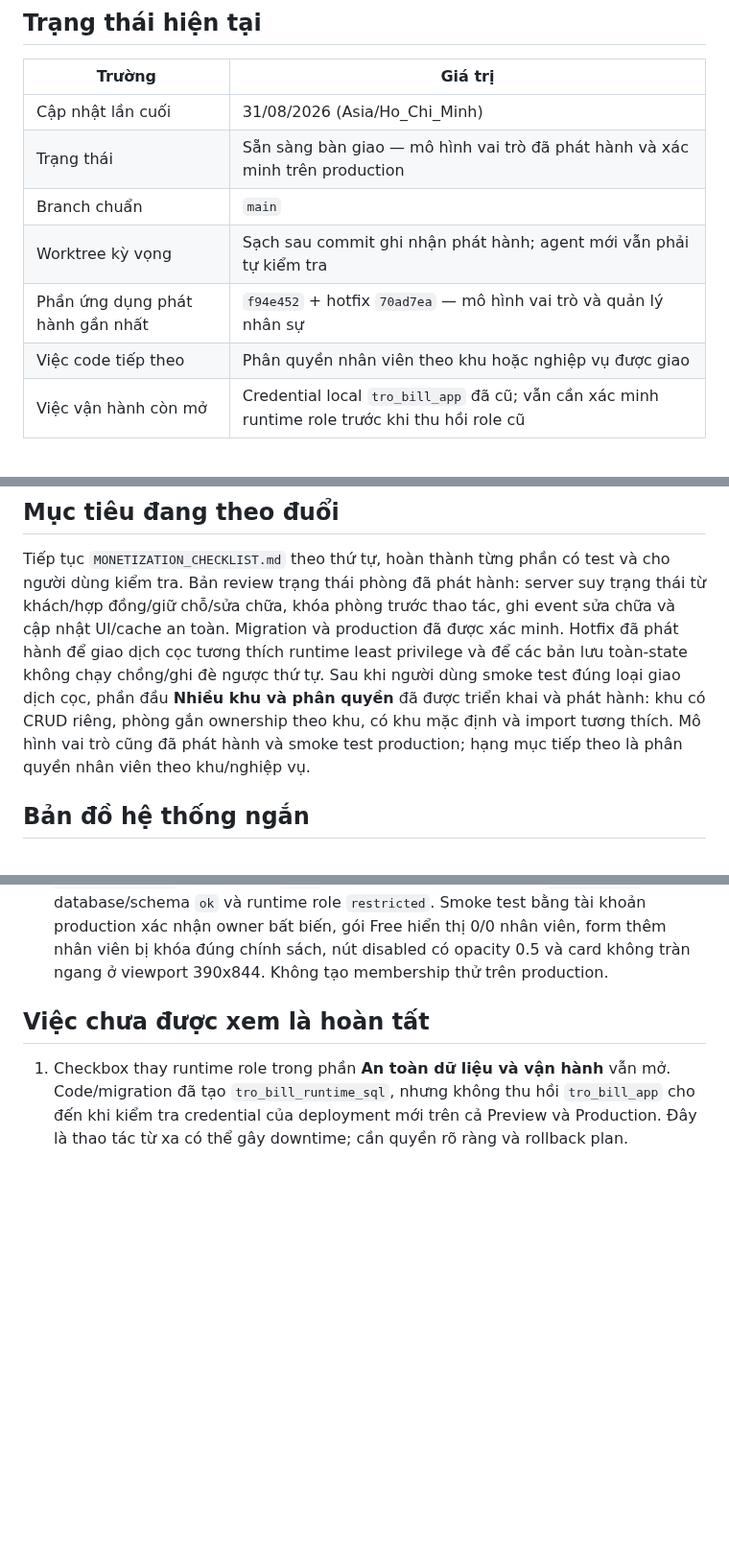
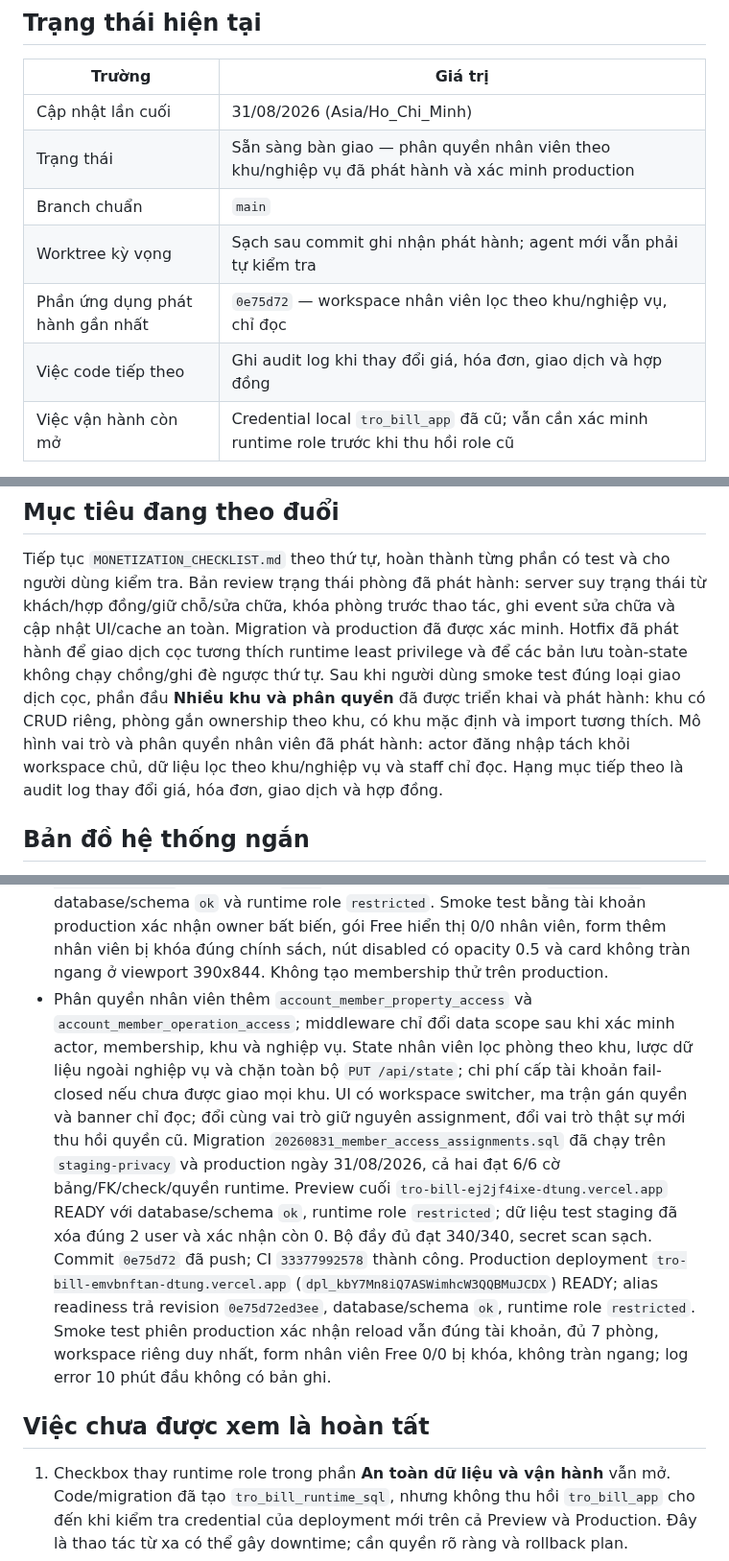
Before and after one commit to DTung1291/tro-bill, a Markdown page: docs/AI_HANDOFF.md, 3 parts joined by grey strips. Shown at 96% size. GitHub-like rendering; blank space fills up the shorter version.

Commit message:
docs: record staff access rollout

```diff
--- a/docs/AI_HANDOFF.md
+++ b/docs/AI_HANDOFF.md
@@ -9,11 +9,11 @@ trong `../AGENTS.md`.
 | Trường | Giá trị |
 |---|---|
 | Cập nhật lần cuối | 31/08/2026 (Asia/Ho_Chi_Minh) |
-| Trạng thái | Sẵn sàng bàn giao — mô hình vai trò đã phát hành và xác minh trên production |
+| Trạng thái | Sẵn sàng bàn giao — phân quyền nhân viên theo khu/nghiệp vụ đã phát hành và xác minh production |
 | Branch chuẩn | `main` |
 | Worktree kỳ vọng | Sạch sau commit ghi nhận phát hành; agent mới vẫn phải tự kiểm tra |
-| Phần ứng dụng phát hành gần nhất | `f94e452` + hotfix `70ad7ea` — mô hình vai trò và quản lý nhân sự |
-| Việc code tiếp theo | Phân quyền nhân viên theo khu hoặc nghiệp vụ được giao |
+| Phần ứng dụng phát hành gần nhất | `0e75d72` — workspace nhân viên lọc theo khu/nghiệp vụ, chỉ đọc |
+| Việc code tiếp theo | Ghi audit log khi thay đổi giá, hóa đơn, giao dịch và hợp đồng |
 | Việc vận hành còn mở | Credential local `tro_bill_app` đã cũ; vẫn cần xác minh runtime role trước khi thu hồi role cũ |
 
 Không dùng commit trên bảng làm HEAD mặc định: luôn lấy HEAD thật bằng `git log`.
@@ -29,8 +29,10 @@ minh. Hotfix đã phát hành để giao dịch cọc tương thích runtime lea
 để các bản lưu toàn-state không chạy chồng/ghi đè ngược thứ tự. Sau khi người
 dùng smoke test đúng loại giao dịch cọc, phần đầu **Nhiều khu và phân quyền** đã
 được triển khai và phát hành: khu có CRUD riêng, phòng gắn ownership theo khu,
-có khu mặc định và import tương thích. Mô hình vai trò cũng đã phát hành và smoke
-test production; hạng mục tiếp theo là phân quyền nhân viên theo khu/nghiệp vụ.
+có khu mặc định và import tương thích. Mô hình vai trò và phân quyền nhân viên đã
+phát hành: actor đăng nhập tách khỏi workspace chủ, dữ liệu lọc theo khu/nghiệp
+vụ và staff chỉ đọc. Hạng mục tiếp theo là audit log thay đổi giá, hóa đơn, giao
+dịch và hợp đồng.
 
 ## Bản đồ hệ thống ngắn
 
@@ -157,6 +159,24 @@ test production; hạng mục tiếp theo là phân quyền nhân viên theo khu
   production xác nhận owner bất biến, gói Free hiển thị 0/0 nhân viên, form thêm
   nhân viên bị khóa đúng chính sách, nút disabled có opacity 0.5 và card không
   tràn ngang ở viewport 390x844. Không tạo membership thử trên production.
+- Phân quyền nhân viên thêm `account_member_property_access` và
+  `account_member_operation_access`; middleware chỉ đổi data scope sau khi xác
+  minh actor, membership, khu và nghiệp vụ. State nhân viên lọc phòng theo khu,
+  lược dữ liệu ngoài nghiệp vụ và chặn toàn bộ `PUT /api/state`; chi phí cấp tài
+  khoản fail-closed nếu chưa được giao mọi khu. UI có workspace switcher, ma trận
+  gán quyền và banner chỉ đọc; đổi cùng vai trò giữ nguyên assignment, đổi vai
+  trò thật sự mới thu hồi quyền cũ. Migration
+  `20260831_member_access_assignments.sql` đã chạy trên `staging-privacy` và
+  production ngày 31/08/2026, cả hai đạt 6/6 cờ bảng/FK/check/quyền runtime.
+  Preview cuối `tro-bill-ej2jf4ixe-dtung.vercel.app` READY với database/schema
+  `ok`, runtime role `restricted`; dữ liệu test staging đã xóa đúng 2 user và
+  xác nhận còn 0. Bộ đầy đủ đạt 340/340, secret scan sạch. Commit `0e75d72` đã
+  push; CI `33377992578` thành công. Production deployment
+  `tro-bill-emvbnftan-dtung.vercel.app` (`dpl_kbY7Mn8iQ7ASWimhcW3QQBMuJCDX`)
+  READY; alias readiness trả revision `0e75d72ed3ee`, database/schema `ok`,
+  runtime role `restricted`. Smoke test phiên production xác nhận reload vẫn
+  đúng tài khoản, đủ 7 phòng, workspace riêng duy nhất, form nhân viên Free 0/0
+  bị khóa, không tràn ngang; log error 10 phút đầu không có bản ghi.
 
 ## Việc chưa được xem là hoàn tất
 
```
Also changed, not shown: MONETIZATION_CHECKLIST.md (+11 -3 lines).
